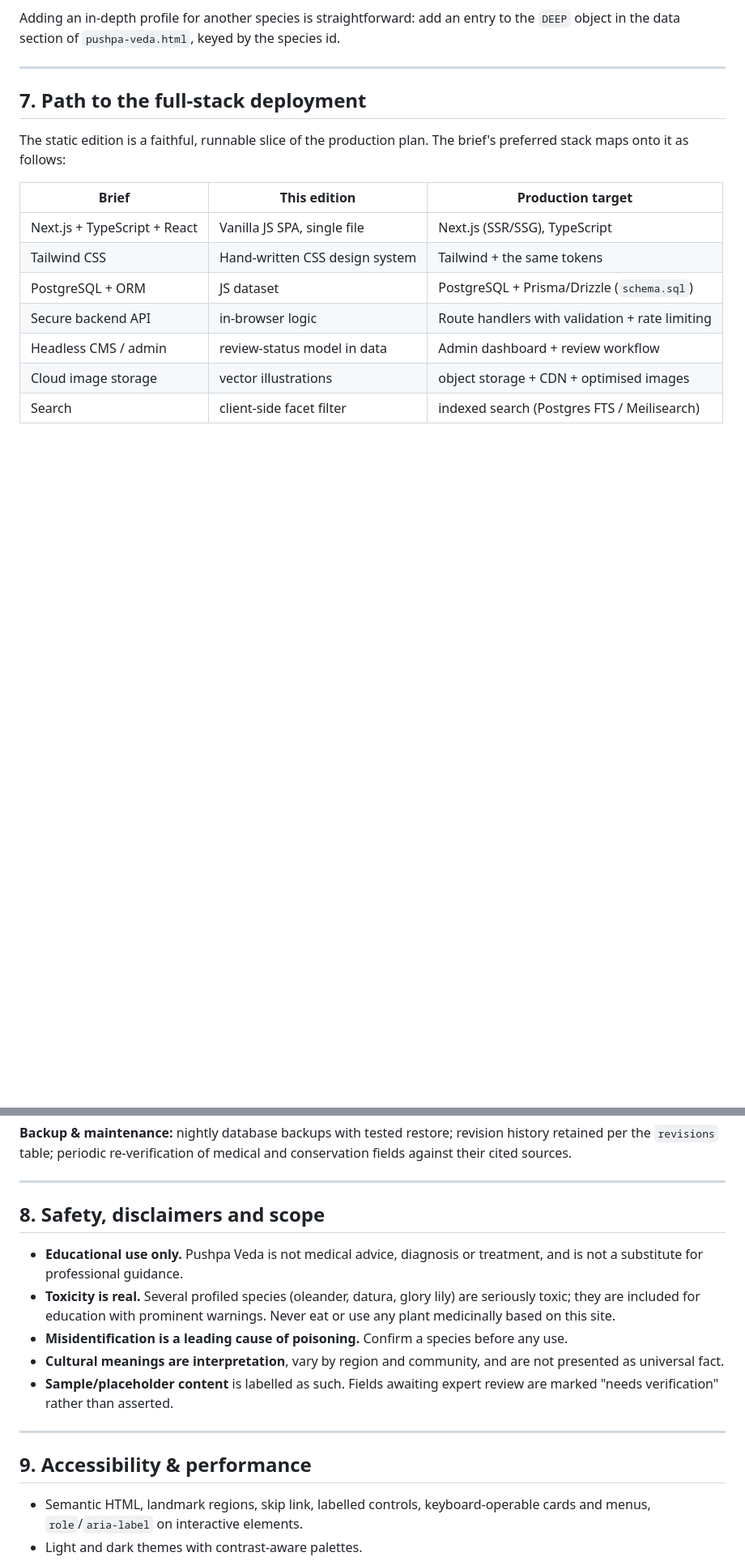
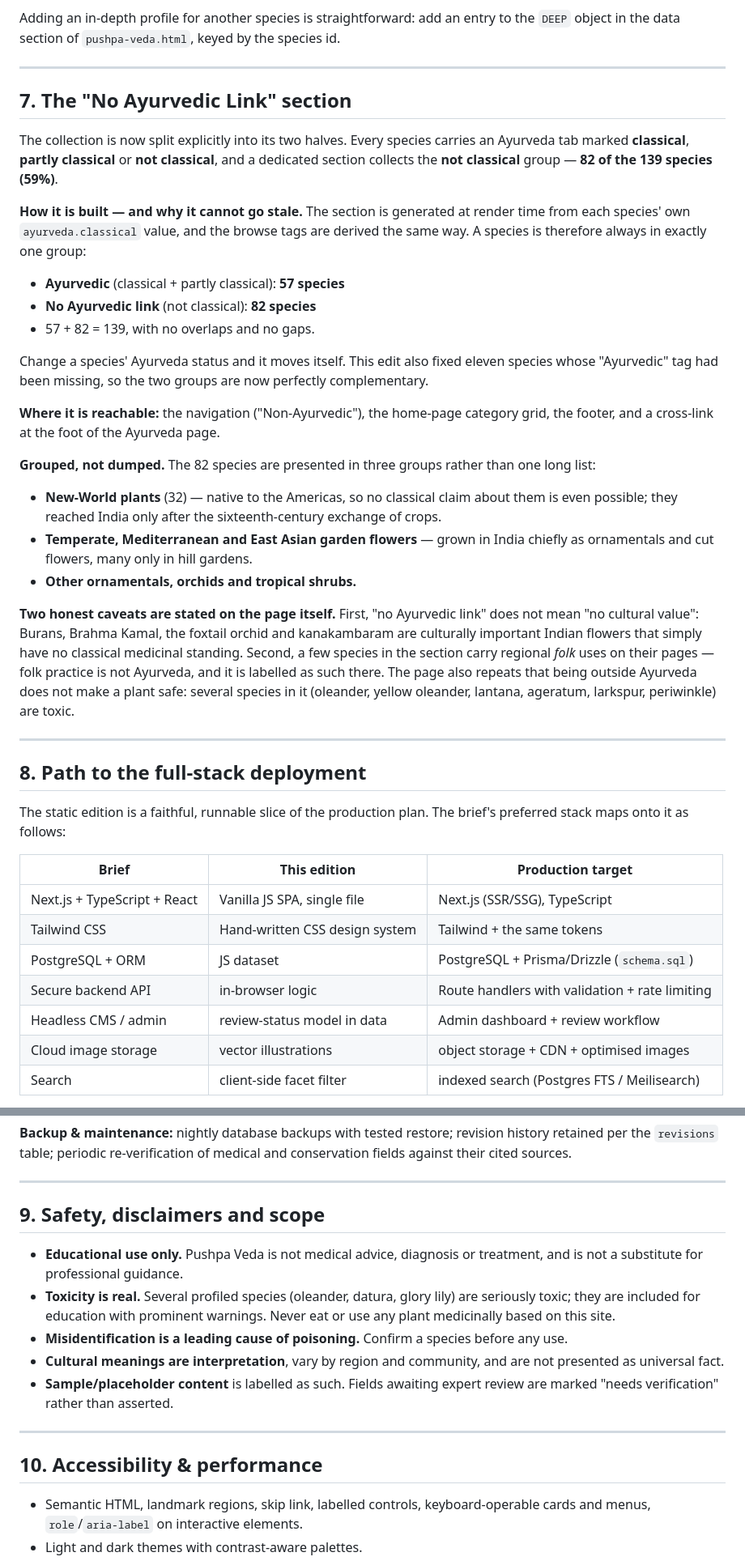
Before and after one commit to dennysonkusale-png/pushpa-veda, a Markdown page: README.md, 2 parts joined by grey strips. Shown at 81% size. Rendered like a GitHub page; blank space fills up the shorter version.

Commit message:
Document the 'No Ayurvedic Link' section

```diff
--- a/README.md
+++ b/README.md
@@ -337,7 +341,45 @@ Adding an in-depth profile for another species is straightforward: add an entry
 
 ---
 
-## 7. Path to the full-stack deployment
+## 7. The "No Ayurvedic Link" section
+
+The collection is now split explicitly into its two halves. Every species carries an Ayurveda
+tab marked **classical**, **partly classical** or **not classical**, and a dedicated section
+collects the **not classical** group — **82 of the 139 species (59%)**.
+
+**How it is built — and why it cannot go stale.** The section is generated at render time from
+each species' own `ayurveda.classical` value, and the browse tags are derived the same way. A
+species is therefore always in exactly one group:
+
+- **Ayurvedic** (classical + partly classical): **57 species**
+- **No Ayurvedic link** (not classical): **82 species**
+- 57 + 82 = 139, with no overlaps and no gaps.
+
+Change a species' Ayurveda status and it moves itself. This edit also fixed eleven species
+whose "Ayurvedic" tag had been missing, so the two groups are now perfectly complementary.
+
+**Where it is reachable:** the navigation ("Non-Ayurvedic"), the home-page category grid, the
+footer, and a cross-link at the foot of the Ayurveda page.
+
+**Grouped, not dumped.** The 82 species are presented in three groups rather than one long list:
+
+- **New-World plants** (32) — native to the Americas, so no classical claim about them is even
+  possible; they reached India only after the sixteenth-century exchange of crops.
+- **Temperate, Mediterranean and East Asian garden flowers** — grown in India chiefly as
+  ornamentals and cut flowers, many only in hill gardens.
+- **Other ornamentals, orchids and tropical shrubs.**
+
+**Two honest caveats are stated on the page itself.** First, "no Ayurvedic link" does not mean
+"no cultural value": Burans, Brahma Kamal, the foxtail orchid and kanakambaram are culturally
+important Indian flowers that simply have no classical medicinal standing. Second, a few species
+in the section carry regional *folk* uses on their pages — folk practice is not Ayurveda, and it
+is labelled as such there. The page also repeats that being outside Ayurveda does not make a
+plant safe: several species in it (oleander, yellow oleander, lantana, ageratum, larkspur,
+periwinkle) are toxic.
+
+---
+
+## 8. Path to the full-stack deployment
 
 The static edition is a faithful, runnable slice of the production plan. The brief's
 preferred stack maps onto it as follows:
@@ -373,7 +415,7 @@ fields against their cited sources.
 
 ---
 
-## 8. Safety, disclaimers and scope
+## 9. Safety, disclaimers and scope
 
 - **Educational use only.** Pushpa Veda is not medical advice, diagnosis or treatment,
   and is not a substitute for professional guidance.
@@ -388,7 +430,7 @@ fields against their cited sources.
 
 ---
 
-## 9. Accessibility & performance
+## 10. Accessibility & performance
 
 - Semantic HTML, landmark regions, skip link, labelled controls, keyboard-operable
   cards and menus, `role`/`aria-label` on interactive elements.
```
Also changed, not shown: other parts of README.md (+4 -0 lines).
